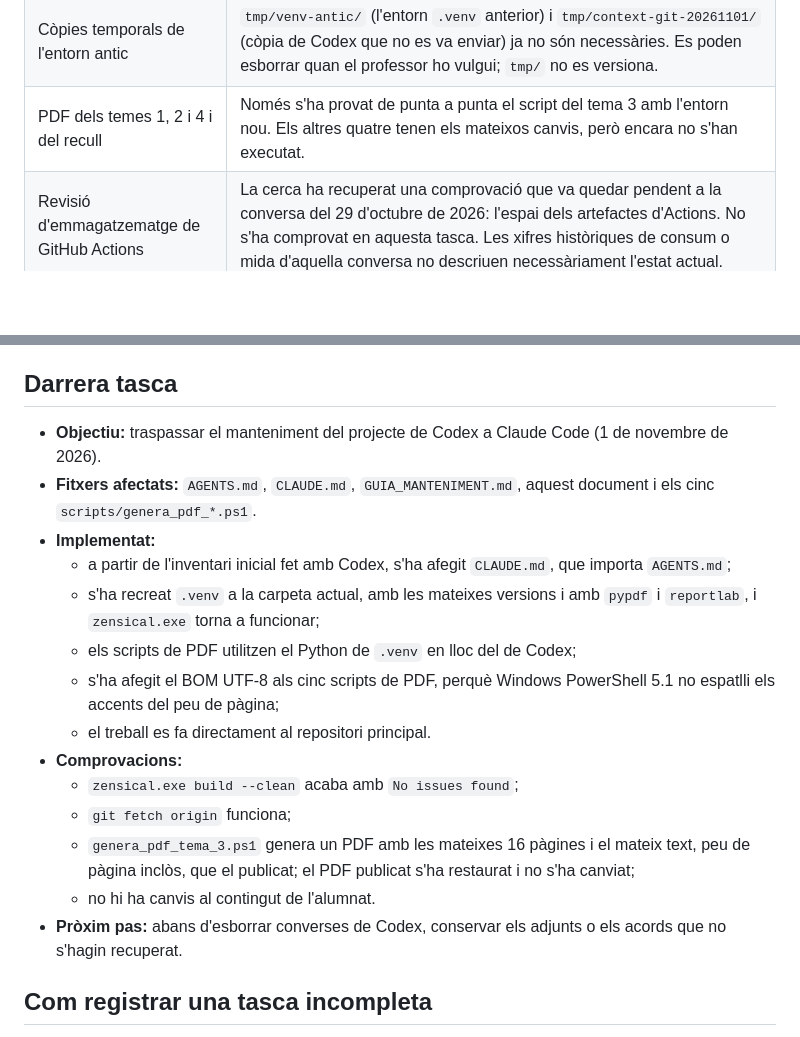
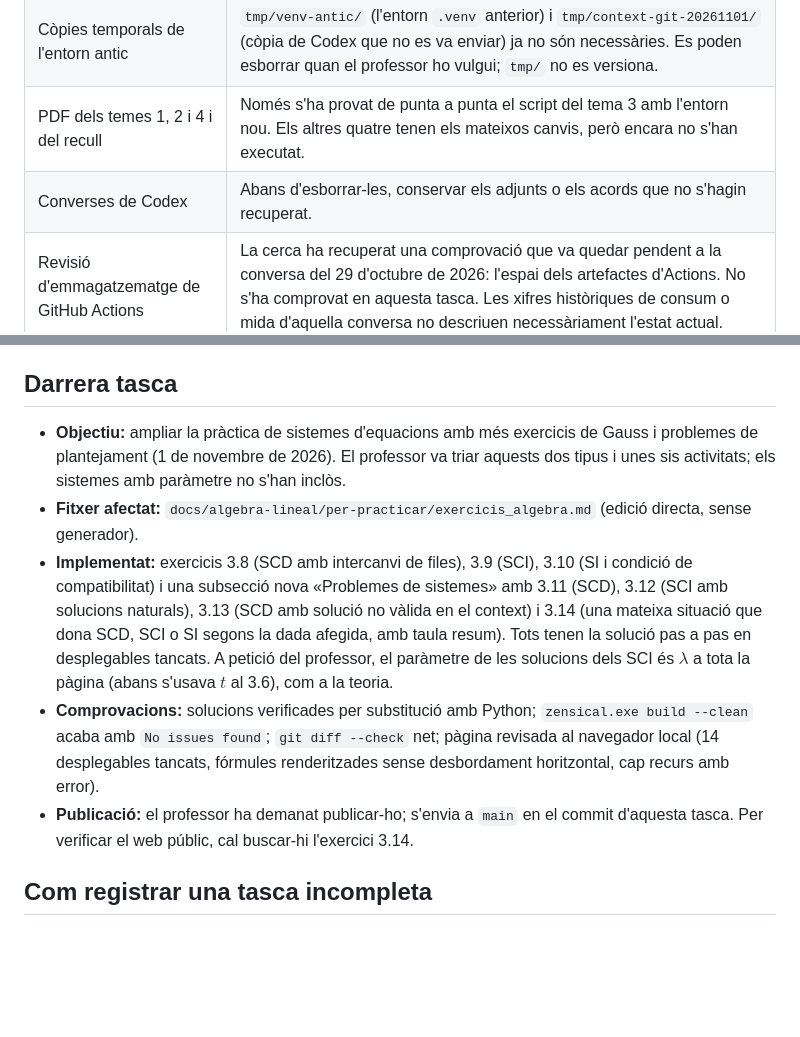
Before and after one commit to albertcid-PA/Matematiques2BAT-MACS, a Markdown page: ESTAT_PROJECTE.md, 2 parts joined by grey strips. Rendered like a GitHub page; blank space fills up the shorter version.

```diff
--- a/ESTAT_PROJECTE.md
+++ b/ESTAT_PROJECTE.md
@@ -36,6 +36,7 @@ La presència dels fitxers no implica una auditoria completa del seu contingut m
 | Desenvolupament dels temes 5–7 | Contingut previst, sense encàrrec actiu per redactar-lo en aquesta conversa. Desenvolupar-lo quan el professor ho demani. |
 | Còpies temporals de l'entorn antic | `tmp/venv-antic/` (l'entorn `.venv` anterior) i `tmp/context-git-20261101/` (còpia de Codex que no es va enviar) ja no són necessàries. Es poden esborrar quan el professor ho vulgui; `tmp/` no es versiona. |
 | PDF dels temes 1, 2 i 4 i del recull | Només s'ha provat de punta a punta el script del tema 3 amb l'entorn nou. Els altres quatre tenen els mateixos canvis, però encara no s'han executat. |
+| Converses de Codex | Abans d'esborrar-les, conservar els adjunts o els acords que no s'hagin recuperat. |
 | Revisió d'emmagatzematge de GitHub Actions | La cerca ha recuperat una comprovació que va quedar pendent a la conversa del 29 d'octubre de 2026: l'espai dels artefactes d'Actions. No s'ha comprovat en aquesta tasca. Les xifres històriques de consum o mida d'aquella conversa no descriuen necessàriament l'estat actual. |
 
 ### Abast del context recuperat
@@ -44,20 +45,11 @@ La segona cerca ha aclarit que les recomanacions del 28 d'octubre de 2026 sobre
 
 ## Darrera tasca
 
-- **Objectiu:** traspassar el manteniment del projecte de Codex a Claude Code (1 de novembre de 2026).
-- **Fitxers afectats:** `AGENTS.md`, `CLAUDE.md`, `GUIA_MANTENIMENT.md`, aquest document i els cinc `scripts/genera_pdf_*.ps1`.
-- **Implementat:**
-  - a partir de l'inventari inicial fet amb Codex, s'ha afegit `CLAUDE.md`, que importa `AGENTS.md`;
-  - s'ha recreat `.venv` a la carpeta actual, amb les mateixes versions i amb `pypdf` i `reportlab`, i `zensical.exe` torna a funcionar;
-  - els scripts de PDF utilitzen el Python de `.venv` en lloc del de Codex;
-  - s'ha afegit el BOM UTF-8 als cinc scripts de PDF, perquè Windows PowerShell 5.1 no espatlli els accents del peu de pàgina;
-  - el treball es fa directament al repositori principal.
-- **Comprovacions:**
-  - `zensical.exe build --clean` acaba amb `No issues found`;
-  - `git fetch origin` funciona;
-  - `genera_pdf_tema_3.ps1` genera un PDF amb les mateixes 16 pàgines i el mateix text, peu de pàgina inclòs, que el publicat; el PDF publicat s'ha restaurat i no s'ha canviat;
-  - no hi ha canvis al contingut de l'alumnat.
-- **Pròxim pas:** abans d'esborrar converses de Codex, conservar els adjunts o els acords que no s'hagin recuperat.
+- **Objectiu:** ampliar la pràctica de sistemes d'equacions amb més exercicis de Gauss i problemes de plantejament (1 de novembre de 2026). El professor va triar aquests dos tipus i unes sis activitats; els sistemes amb paràmetre no s'han inclòs.
+- **Fitxer afectat:** `docs/algebra-lineal/per-practicar/exercicis_algebra.md` (edició directa, sense generador).
+- **Implementat:** exercicis 3.8 (SCD amb intercanvi de files), 3.9 (SCI), 3.10 (SI i condició de compatibilitat) i una subsecció nova «Problemes de sistemes» amb 3.11 (SCD), 3.12 (SCI amb solucions naturals), 3.13 (SCD amb solució no vàlida en el context) i 3.14 (una mateixa situació que dona SCD, SCI o SI segons la dada afegida, amb taula resum). Tots tenen la solució pas a pas en desplegables tancats. A petició del professor, el paràmetre de les solucions dels SCI és $\lambda$ a tota la pàgina (abans s'usava $t$ al 3.6), com a la teoria.
+- **Comprovacions:** solucions verificades per substitució amb Python; `zensical.exe build --clean` acaba amb `No issues found`; `git diff --check` net; pàgina revisada al navegador local (14 desplegables tancats, fórmules renderitzades sense desbordament horitzontal, cap recurs amb error).
+- **Publicació:** el professor ha demanat publicar-ho; s'envia a `main` en el commit d'aquesta tasca. Per verificar el web públic, cal buscar-hi l'exercici 3.14.
 
 ## Com registrar una tasca incompleta
 
```
Also changed, not shown: 1 other file.
